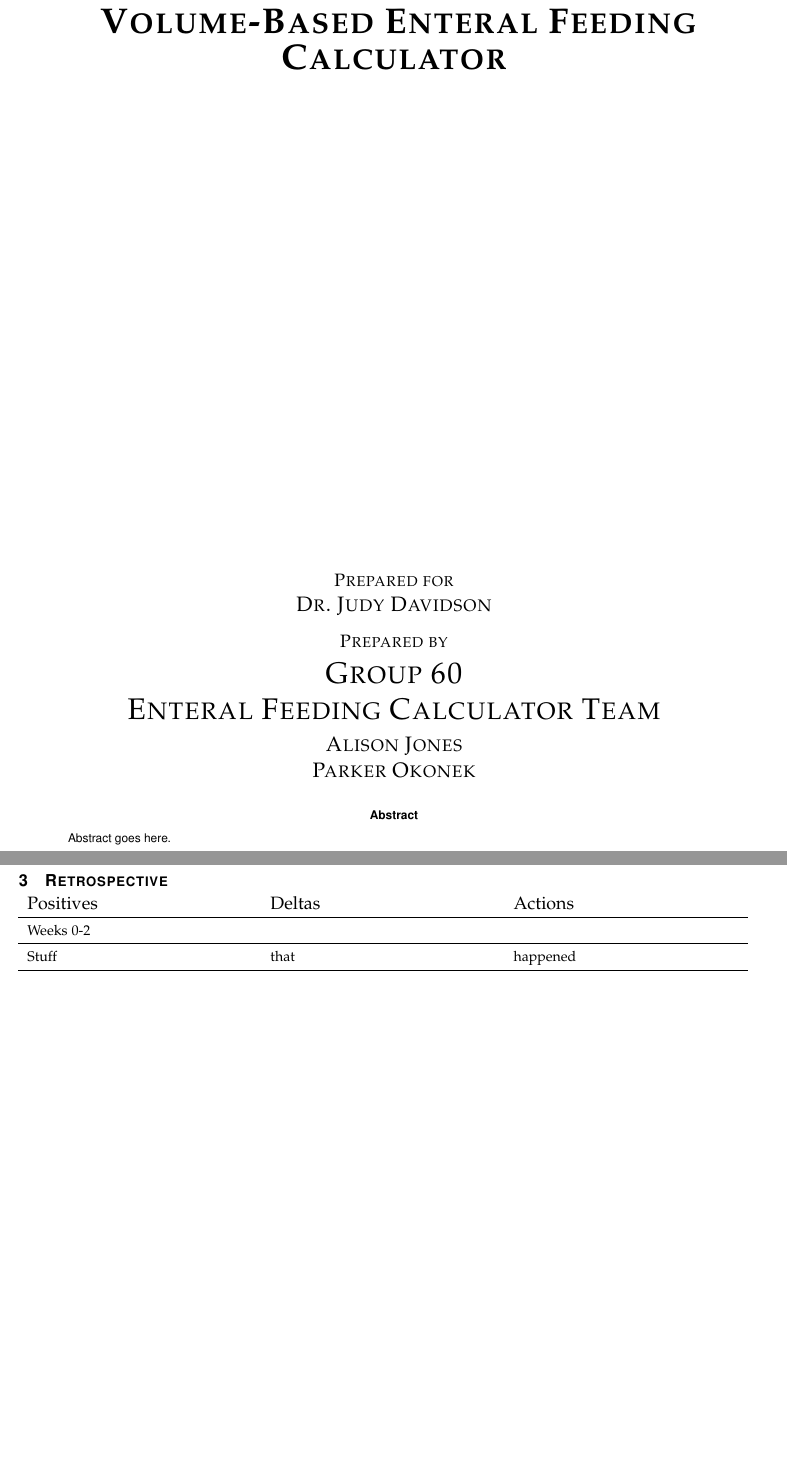
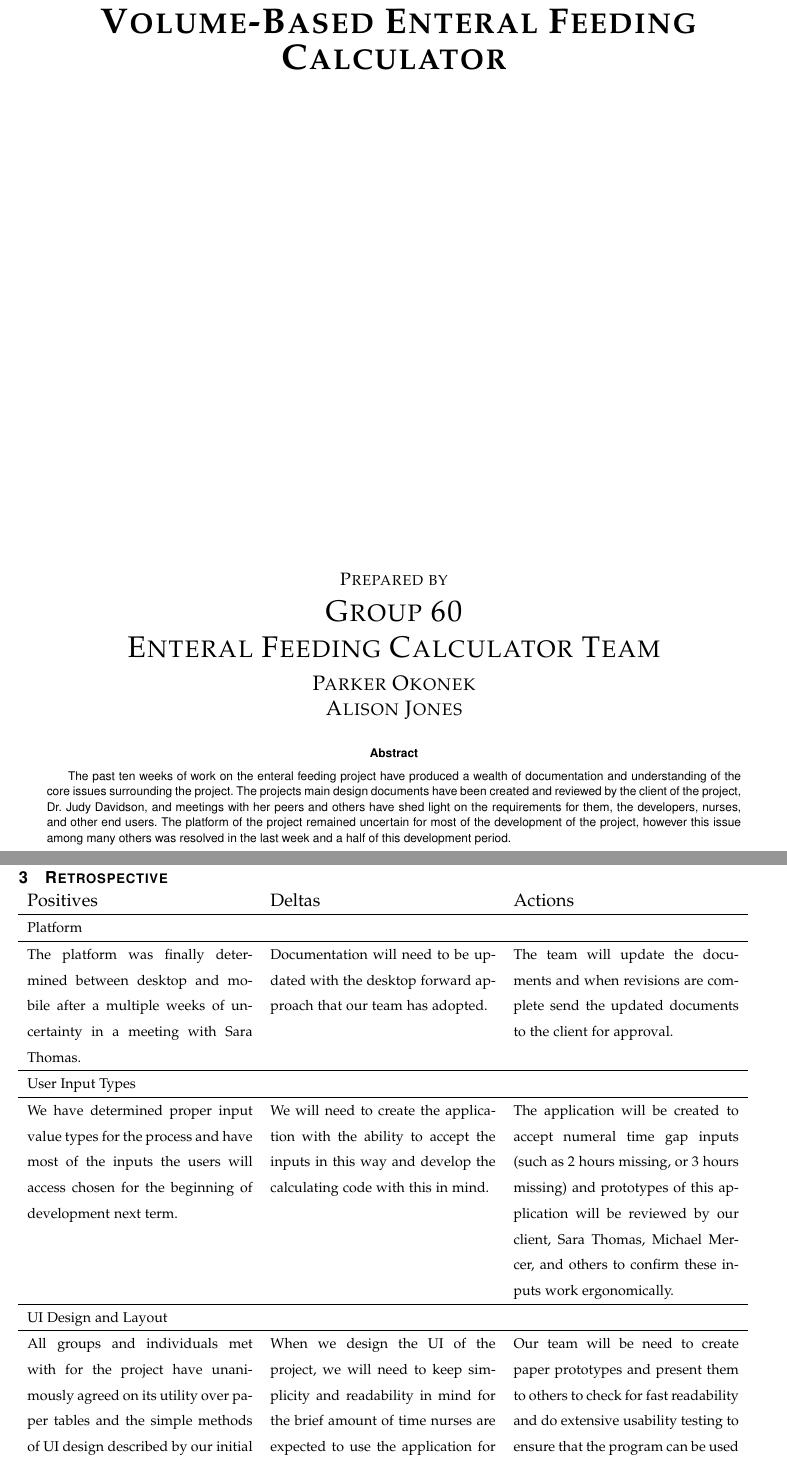
Before and after one commit to parkerokonek/enteral-feeding, a LaTeX paper (docs/progress/progress.tex): two parts of pages 1 and 3 of 3 before the commit and two parts of pages 1 and 4 of 4 after it, joined at a grey line, cut so that both start at the same text, the shorter picture padded with empty space. Compiled offline with pdfLaTeX.

Commit message:
Added retrospective

```diff
--- a/docs/progress/progress.tex
+++ b/docs/progress/progress.tex
@@ -10,8 +10,8 @@
 
 \def \CapstoneTeamName{		Enteral Feeding Calculator Team}
 \def \CapstoneTeamNumber{		60}
-\def \GroupMemberOne{			Alison Jones}
-\def \GroupMemberTwo{			Parker Okonek}
+\def \GroupMemberTwo{			Alison Jones}
+\def \GroupMemberOne{			Parker Okonek}
 \def \CapstoneProjectName{		Volume-Based Enteral Feeding Calculator}
 %\def \CapstoneSponsorCompany{	Company, Inc}
 \def \CapstoneSponsorPerson{		Dr. Judy Davidson}
@@ -41,8 +41,8 @@
             \vspace{.5in}
             \textbf{\Huge\CapstoneProjectName}\par
             \vfill
-            {\large Prepared for}\par
-            {\Large\NameSigPair{\CapstoneSponsorPerson}\par}
+            %{\large Prepared for}\par
+            %{\Large\NameSigPair{\CapstoneSponsorPerson}\par}
             {\large Prepared by }\par
             Group\CapstoneTeamNumber\par
             \CapstoneTeamName\par
@@ -54,7 +54,9 @@
             \vspace{20pt}
         }
         \begin{abstract}%temp abstract until doc is complete.
-        Abstract goes here.
+        The past ten weeks of work on the enteral feeding project have produced a wealth of documentation and understanding of the core issues surrounding the project.
+        The projects main design documents have been created and reviewed by the client of the project, Dr. Judy Davidson, and meetings with her peers and others have shed light on the requirements for them, the developers, nurses, and other end users.
+        The platform of the project remained uncertain for most of the development of the project, however this issue among many others was resolved in the last week and a half of this development period.
         \end{abstract}
     \end{singlespace}
 \end{titlepage}
@@ -108,11 +110,22 @@ Desktop remains a strong contender for the platform of the application and many
 \begin{tabular}{p{0.3\linewidth} p{0.3\linewidth} p{0.3\linewidth}}
 \large{Positives} & \large{Deltas} & \large{Actions}\\
 \hline
-Weeks 0-2 & \nobreakspace & \nobreakspace\\
+Platform & \nobreakspace & \nobreakspace\\
 \hline
-Stuff & that & happened\\
+The platform was finally determined between desktop and mobile after a multiple weeks of uncertainty in a meeting with Sara Thomas.&
+Documentation will need to be updated with the desktop forward approach that our team has adopted.&
+The team will update the documents and when revisions are complete send the updated documents to the client for approval.\\
 \hline
-
-
+User Input Types & \nobreakspace & \nobreakspace\\
+\hline
+We have determined proper input value types for the process and have most of the inputs the users will access chosen for the beginning of development next term.&
+We will need to create the application with the ability to accept the inputs in this way and develop the calculating code with this in mind.&
+The application will be created to accept numeral time gap inputs (such as 2 hours missing, or 3 hours missing) and prototypes of this application will be reviewed by our client, Sara Thomas, Michael Mercer, and others to confirm these inputs work ergonomically.\\
+\hline
+UI Design and Layout & \nobreakspace & \nobreakspace\\
+\hline
+All groups and individuals met with for the project have unanimously agreed on its utility over paper tables and the simple methods of UI design described by our initial talks.&
+When we design the UI of the project, we will need to keep simplicity and readability in mind for the brief amount of time nurses are expected to use the application for a single patient and calculation session.&
+Our team will be need to create paper prototypes and present them to others to check for fast readability and do extensive usability testing to ensure that the program can be used as it is expected to by our team, our client and their team, and end users.
 \end{tabular}
 \end{document}
```
